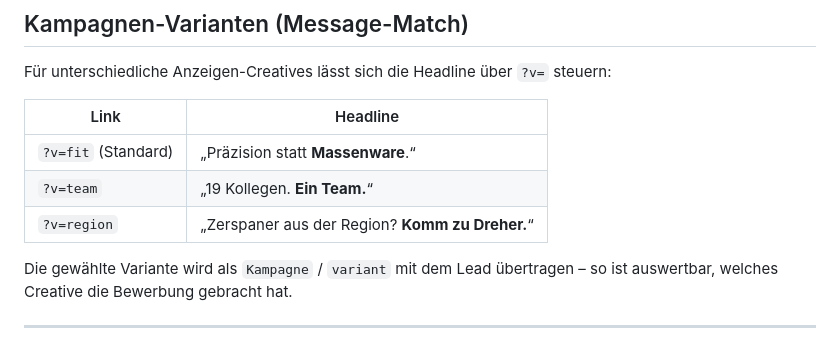
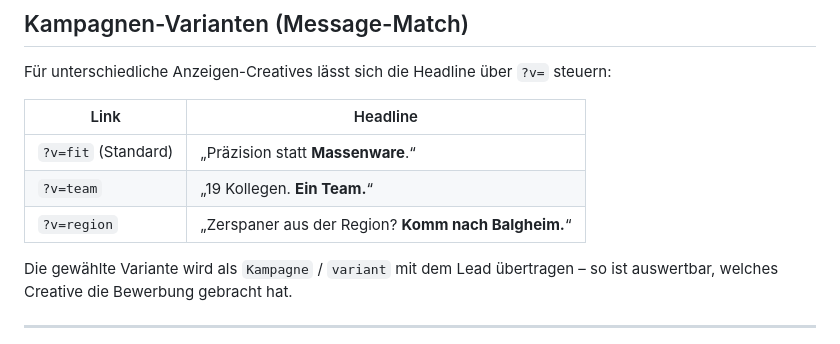
Before and after one commit to SavioLD/drehercnc, a Markdown page: README.md, the part around the change. Rendered like a GitHub page.

Commit message:
README: Headline der Region-Variante angeglichen
Co-Authored-By: Claude Opus 5 <noreply@anthropic.com>
Claude-Session: https://claude.ai/code/session_014zyoUVtZcSsLNpmAVACr9L

```diff
--- a/README.md
+++ b/README.md
@@ -103,7 +103,7 @@ Für unterschiedliche Anzeigen-Creatives lässt sich die Headline über `?v=` st
 |------|----------|
 | `?v=fit` (Standard) | „Präzision statt **Massenware**.“ |
 | `?v=team` | „19 Kollegen. **Ein Team.**“ |
-| `?v=region` | „Zerspaner aus der Region? **Komm zu Dreher.**“ |
+| `?v=region` | „Zerspaner aus der Region? **Komm nach Balgheim.**“ |
 
 Die gewählte Variante wird als `Kampagne` / `variant` mit dem Lead übertragen –
 so ist auswertbar, welches Creative die Bewerbung gebracht hat.
```
